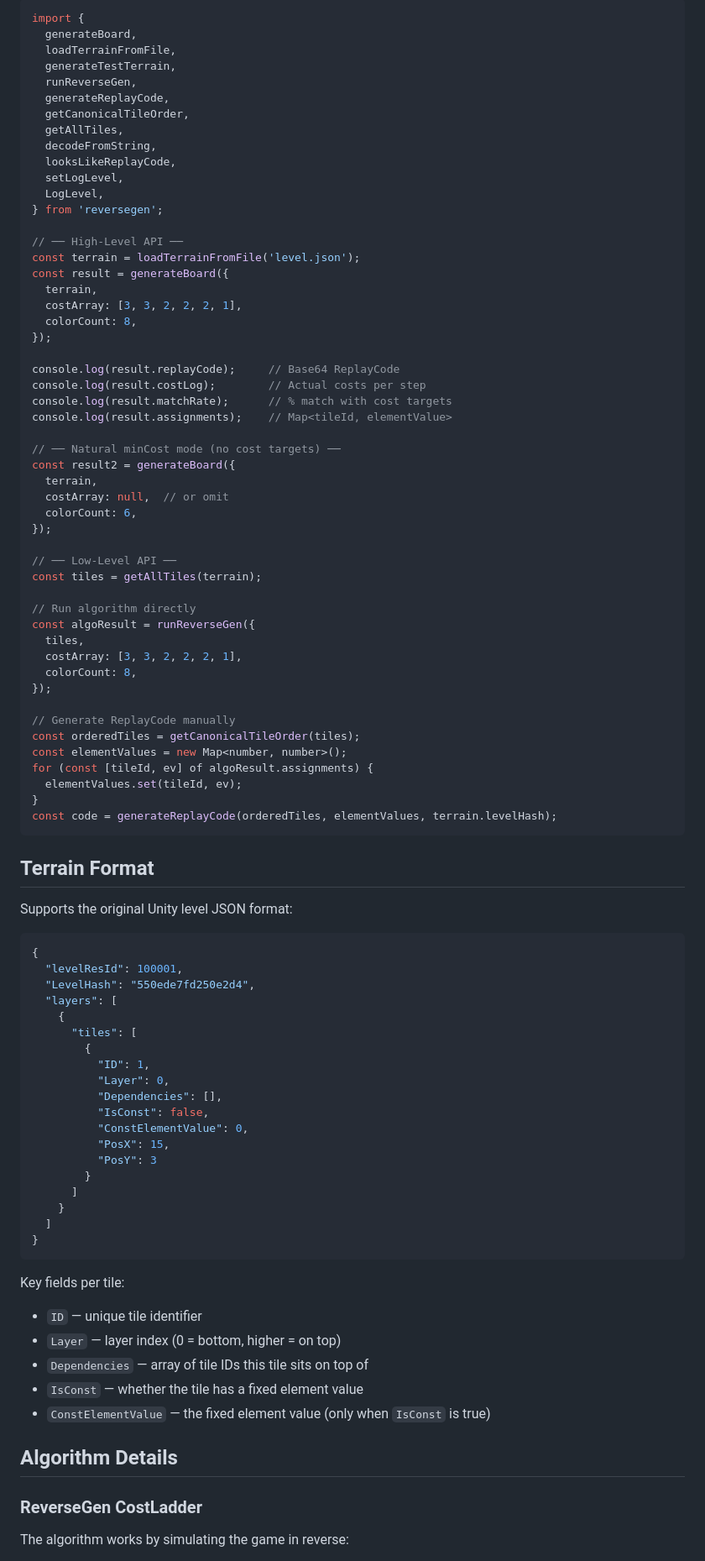
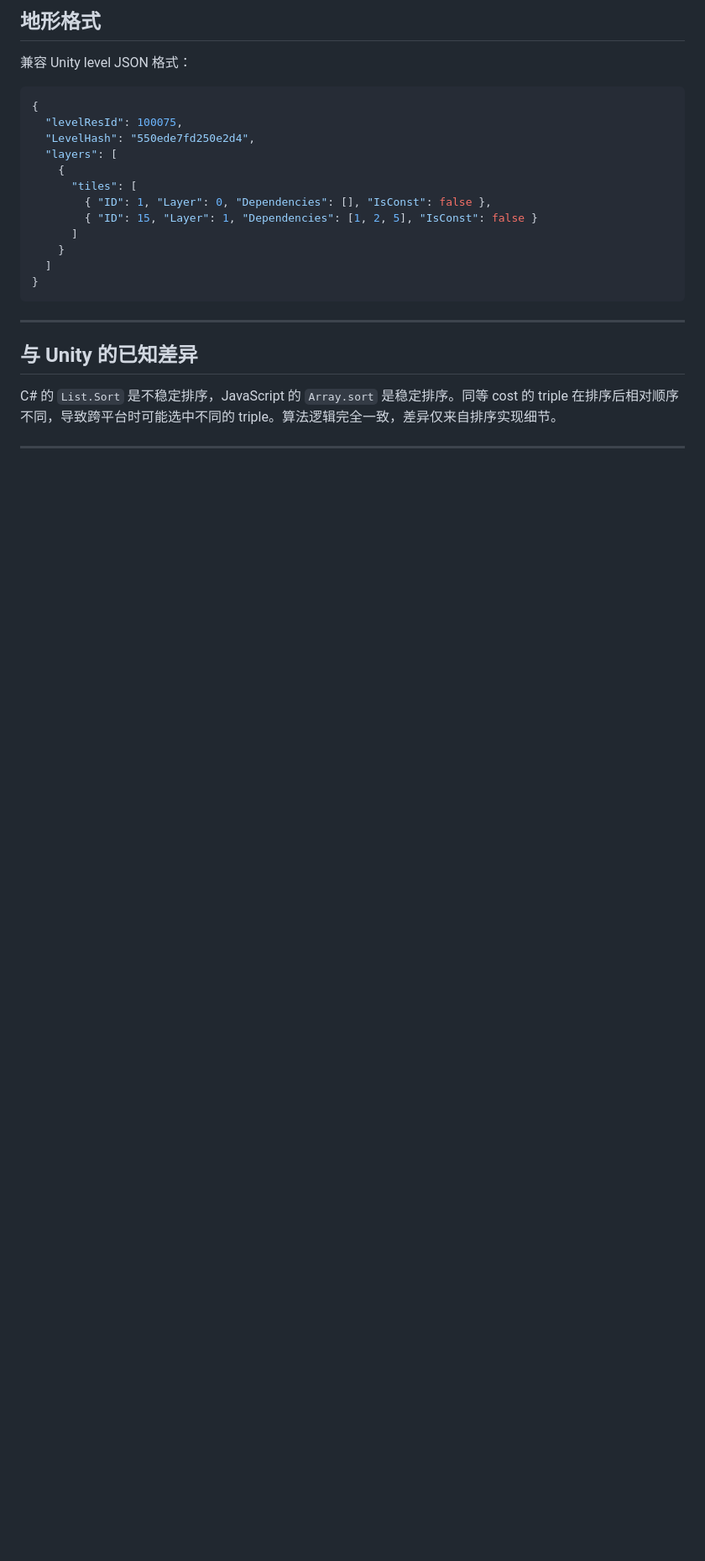
Before and after one commit to haruta16/reversegen, a Markdown page: README.md, the part around one of its changes. Shown at 84% size. Drawn GitHub-style; blank space fills up the shorter version.

Commit message:
docs: 重写 README 为中文，精简为使用者导向
- 中文化全部内容
- 快速开始前置，三种使用方式一目了然
- 新增核心概念章节（Cost数组 / Triple / ReplayCode）
- 项目结构精简为文件树
- 指向 ARCHITECTURE.md 提供深度架构说明

````diff
--- a/README.md
+++ b/README.md
@@ -101,94 +131,28 @@ npx tsx cli/generate.ts -d "eJx1kEsOAUEQRH..."
 
-```typescript
-import {
-  generateBoard,
-  loadTerrainFromFile,
-  generateTestTerrain,
-  runReverseGen,
-  generateReplayCode,
-  getCanonicalTileOrder,
-  getAllTiles,
-  decodeFromString,
-  looksLikeReplayCode,
-  setLogLevel,
-  LogLevel,
-} from 'reversegen';
+## 地形格式
 
-// ── High-Level API ──
-const terrain = loadTerrainFromFile('level.json');
-const result = generateBoard({
-  terrain,
-  costArray: [3, 3, 2, 2, 2, 1],
-  colorCount: 8,
-});
-
-console.log(result.replayCode);     // Base64 ReplayCode
-console.log(result.costLog);        // Actual costs per step
-console.log(result.matchRate);      // % match with cost targets
-console.log(result.assignments);    // Map<tileId, elementValue>
-
-// ── Natural minCost mode (no cost targets) ──
-const result2 = generateBoard({
-  terrain,
-  costArray: null,  // or omit
-  colorCount: 6,
-});
-
-// ── Low-Level API ──
-const tiles = getAllTiles(terrain);
-
-// Run algorithm directly
-const algoResult = runReverseGen({
-  tiles,
-  costArray: [3, 3, 2, 2, 2, 1],
-  colorCount: 8,
-});
-
-// Generate ReplayCode manually
-const orderedTiles = getCanonicalTileOrder(tiles);
-const elementValues = new Map<number, number>();
-for (const [tileId, ev] of algoResult.assignments) {
-  elementValues.set(tileId, ev);
-}
-const code = generateReplayCode(orderedTiles, elementValues, terrain.levelHash);
-```
-
-## Terrain Format
-
-Supports the original Unity level JSON format:
+兼容 Unity level JSON 格式：
 
 ```json
 {
-  "levelResId": 100001,
+  "levelResId": 100075,
   "LevelHash": "550ede7fd250e2d4",
   "layers": [
     {
       "tiles": [
-        {
-          "ID": 1,
-          "Layer": 0,
-          "Dependencies": [],
-          "IsConst": false,
-          "ConstElementValue": 0,
-          "PosX": 15,
-          "PosY": 3
-        }
+        { "ID": 1, "Layer": 0, "Dependencies": [], "IsConst": false },
+        { "ID": 15, "Layer": 1, "Dependencies": [1, 2, 5], "IsConst": false }
       ]
     }
   ]
 }
 ```
 
-Key fields per tile:
-- `ID` — unique tile identifier
-- `Layer` — layer index (0 = bottom, higher = on top)
-- `Dependencies` — array of tile IDs this tile sits on top of
-- `IsConst` — whether the tile has a fixed element value
-- `ConstElementValue` — the fixed element value (only when `IsConst` is true)
+---
 
-## Algorithm Details
+## 与 Unity 的已知差异
 
-### ReverseGen CostLadder
+C# 的 `List.Sort` 是不稳定排序，JavaScript 的 `Array.sort` 是稳定排序。同等 cost 的 triple 在排序后相对顺序不同，导致跨平台时可能选中不同的 triple。算法逻辑完全一致，差异仅来自排序实现细节。
 
-The algorithm works by simulating the game in reverse:
+---
 
````
Also changed, not shown: other parts of README.md (+123 -164 lines).
